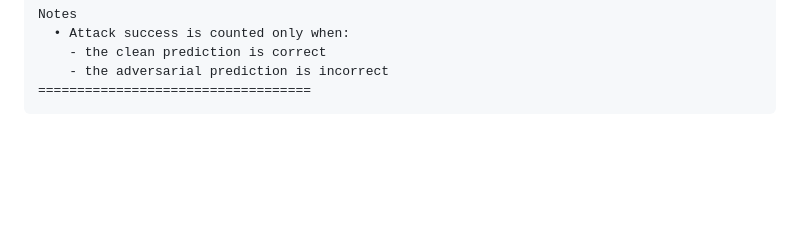
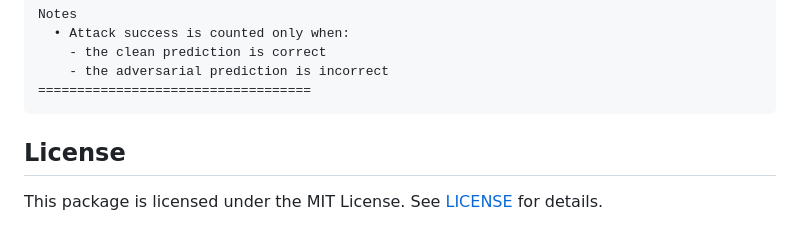
Before and after one commit to shnaky/AdversarialAttacks.jl, a Markdown page: README.md, the part around one of its changes. Rendered like a GitHub page; blank space fills up the shorter version.

Commit message:
add MIT License on README.md (#89)
Co-authored-by: EzraCerpac <47384389+EzraCerpac@users.noreply.github.com>

````diff
--- a/README.md
+++ b/README.md
@@ -124,3 +125,6 @@ Notes
     - the adversarial prediction is incorrect
 ===================================
 ```
+
+## License
+This package is licensed under the MIT License. See [LICENSE](https://github.com/shnaky/AdversarialAttacks.jl/blob/main/LICENSE) for details.
````
Also changed, not shown: other parts of README.md (+1 -0 lines).
